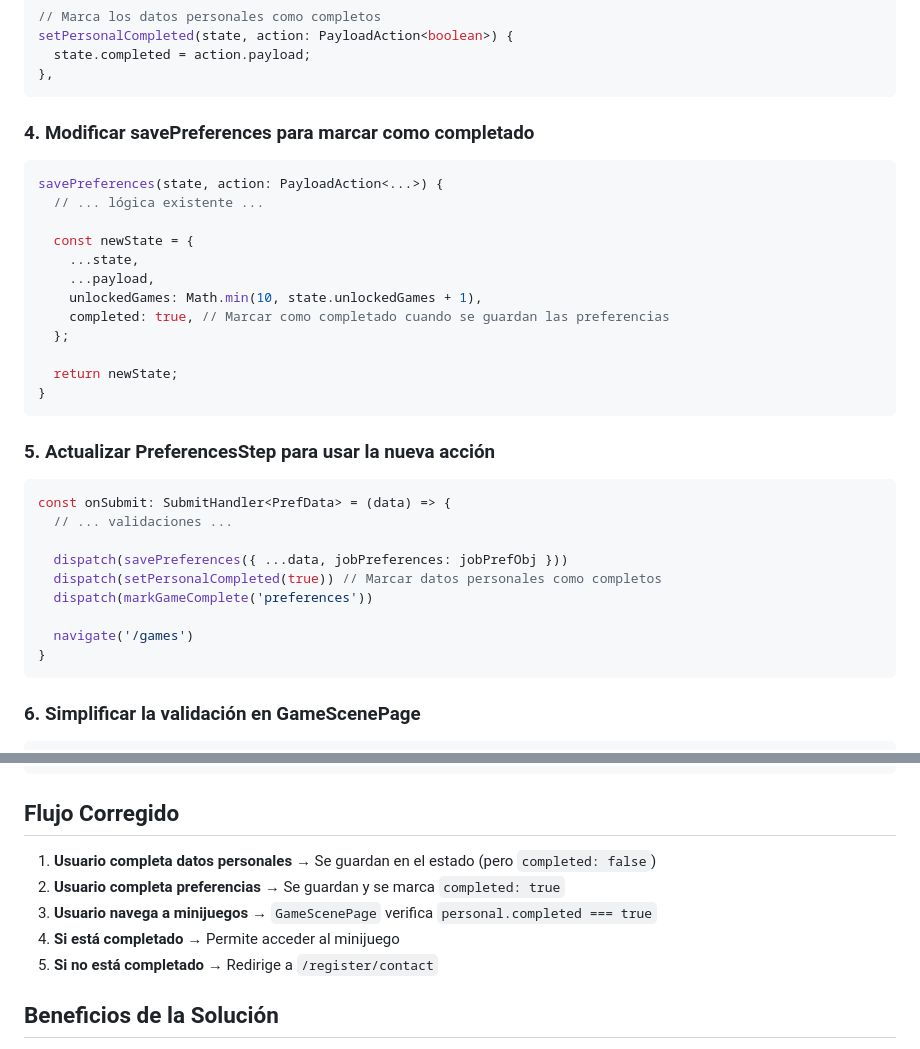
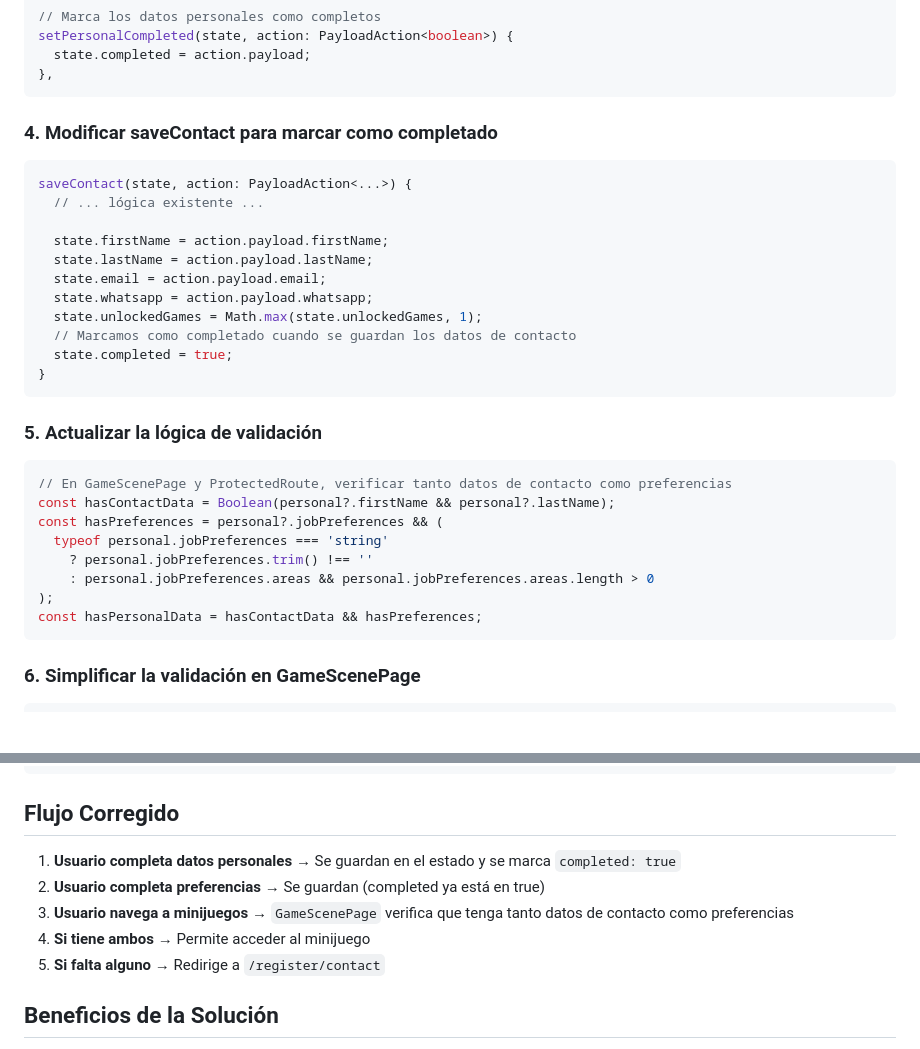
Before and after one commit to Teamworkz-rompiendo-barreras/evaluaTE-MVP, a Markdown page: SOLUCION_BUCLE_INFINITO.md, 2 parts joined by grey strips. Rendered like a GitHub page; blank space fills up the shorter version.

````diff
--- a/SOLUCION_BUCLE_INFINITO.md
+++ b/SOLUCION_BUCLE_INFINITO.md
@@ -43,35 +43,33 @@ setPersonalCompleted(state, action: PayloadAction<boolean>) {
 },
 ```
 
-### 4. Modificar savePreferences para marcar como completado
+### 4. Modificar saveContact para marcar como completado
 
 ```typescript
-savePreferences(state, action: PayloadAction<...>) {
+saveContact(state, action: PayloadAction<...>) {
   // ... lógica existente ...
 
-  const newState = {
-    ...state,
-    ...payload,
-    unlockedGames: Math.min(10, state.unlockedGames + 1),
-    completed: true, // Marcar como completado cuando se guardan las preferencias
-  };
-
-  return newState;
+  state.firstName = action.payload.firstName;
+  state.lastName = action.payload.lastName;
+  state.email = action.payload.email;
+  state.whatsapp = action.payload.whatsapp;
+  state.unlockedGames = Math.max(state.unlockedGames, 1);
+  // Marcamos como completado cuando se guardan los datos de contacto
+  state.completed = true;
 }
 ```
 
-### 5. Actualizar PreferencesStep para usar la nueva acción
+### 5. Actualizar la lógica de validación
 
 ```typescript
-const onSubmit: SubmitHandler<PrefData> = (data) => {
-  // ... validaciones ...
-
-  dispatch(savePreferences({ ...data, jobPreferences: jobPrefObj }))
-  dispatch(setPersonalCompleted(true)) // Marcar datos personales como completos
-  dispatch(markGameComplete('preferences'))
-
-  navigate('/games')
-}
+// En GameScenePage y ProtectedRoute, verificar tanto datos de contacto como preferencias
+const hasContactData = Boolean(personal?.firstName && personal?.lastName);
+const hasPreferences = personal?.jobPreferences && (
+  typeof personal.jobPreferences === 'string'
+    ? personal.jobPreferences.trim() !== ''
+    : personal.jobPreferences.areas && personal.jobPreferences.areas.length > 0
+);
+const hasPersonalData = hasContactData && hasPreferences;
 ```
 
 ### 6. Simplificar la validación en GameScenePage
@@ -101,11 +99,11 @@ const hasPersonalData = personal.completed;
 
 ## Flujo Corregido
 
-1. **Usuario completa datos personales** → Se guardan en el estado (pero `completed: false`)
-2. **Usuario completa preferencias** → Se guardan y se marca `completed: true`
-3. **Usuario navega a minijuegos** → `GameScenePage` verifica `personal.completed === true`
-4. **Si está completado** → Permite acceder al minijuego
-5. **Si no está completado** → Redirige a `/register/contact`
+1. **Usuario completa datos personales** → Se guardan en el estado y se marca `completed: true`
+2. **Usuario completa preferencias** → Se guardan (completed ya está en true)
+3. **Usuario navega a minijuegos** → `GameScenePage` verifica que tenga tanto datos de contacto como preferencias
+4. **Si tiene ambos** → Permite acceder al minijuego
+5. **Si falta alguno** → Redirige a `/register/contact`
 
 ## Beneficios de la Solución
 
````
Also changed, not shown: INSTRUCCIONES_PRUEBA.md (added, +109 -0 lines).
